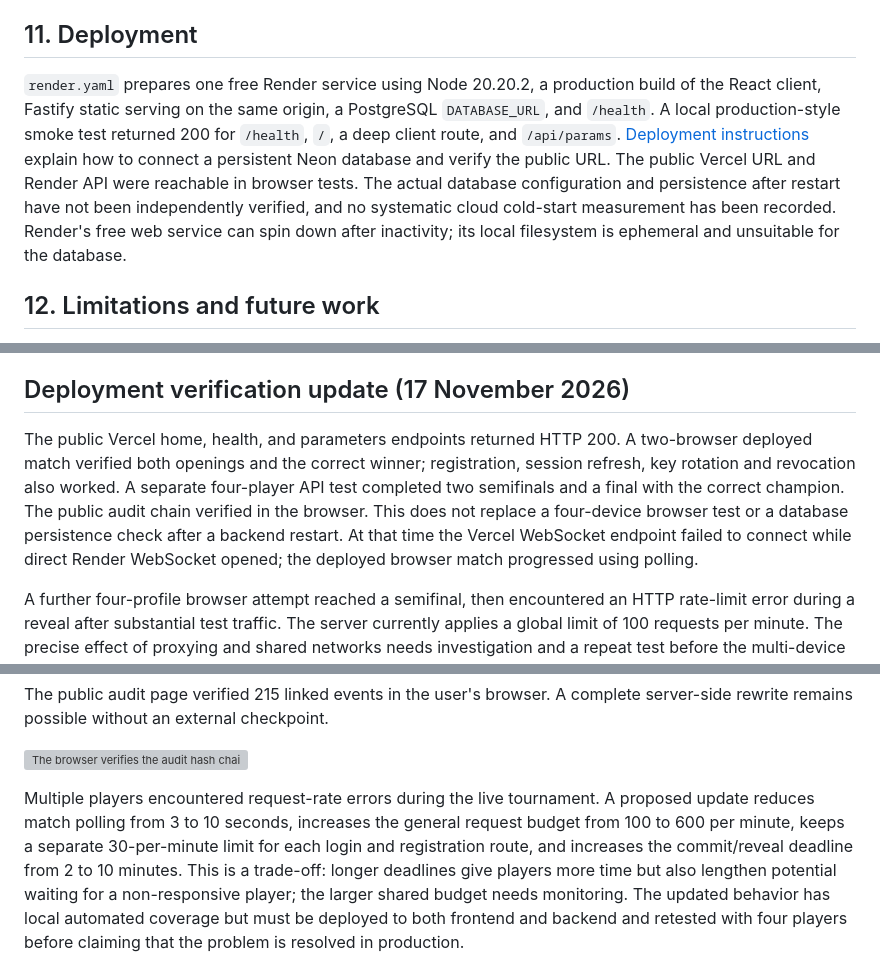
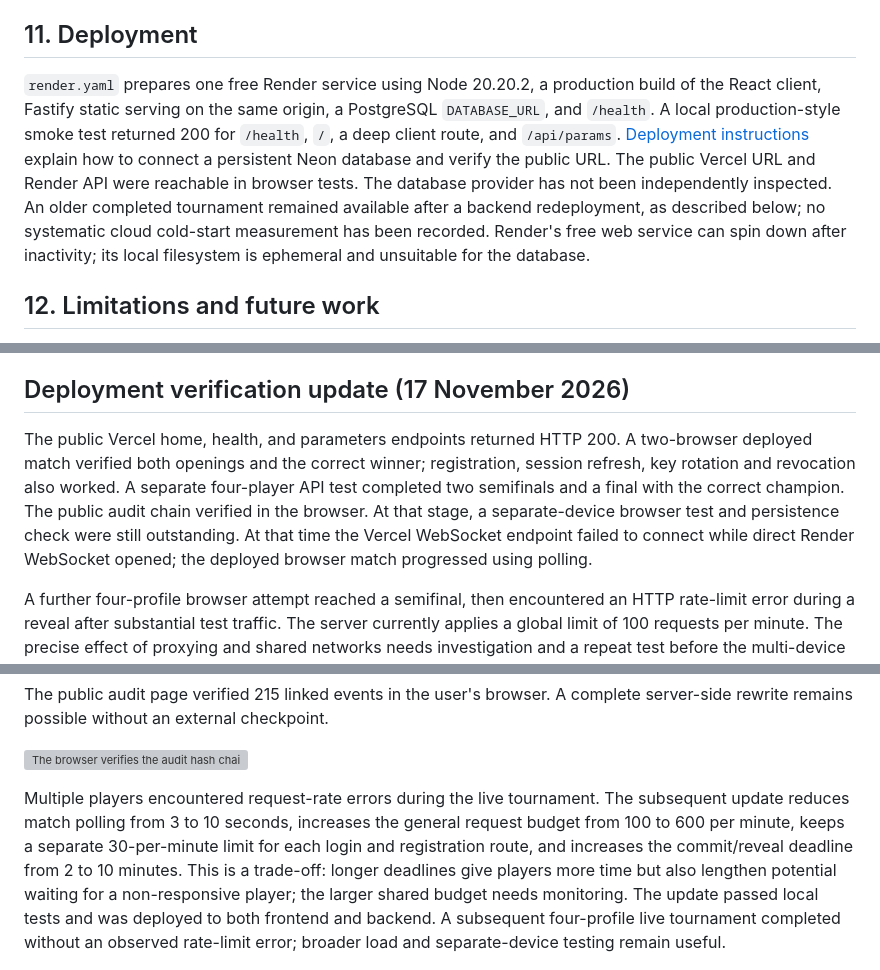
Before and after one commit to Zubair378/rps-commitments, a Markdown page: docs/report.md, 3 parts joined by grey strips. Drawn GitHub-style; grey boxes are pictures that could not be loaded.

Commit message:
docs: record live four-player and persistence results

```diff
--- a/docs/report.md
+++ b/docs/report.md
@@ -92,7 +92,7 @@ Vitest covers nine crypto properties and vectors, ten attack scenarios, and eigh
 
 ## 11. Deployment
 
-`render.yaml` prepares one free Render service using Node 20.20.2, a production build of the React client, Fastify static serving on the same origin, a PostgreSQL `DATABASE_URL`, and `/health`. A local production-style smoke test returned 200 for `/health`, `/`, a deep client route, and `/api/params`. [Deployment instructions](deployment.md) explain how to connect a persistent Neon database and verify the public URL. The public Vercel URL and Render API were reachable in browser tests. The actual database configuration and persistence after restart have not been independently verified, and no systematic cloud cold-start measurement has been recorded. Render's free web service can spin down after inactivity; its local filesystem is ephemeral and unsuitable for the database.
+`render.yaml` prepares one free Render service using Node 20.20.2, a production build of the React client, Fastify static serving on the same origin, a PostgreSQL `DATABASE_URL`, and `/health`. A local production-style smoke test returned 200 for `/health`, `/`, a deep client route, and `/api/params`. [Deployment instructions](deployment.md) explain how to connect a persistent Neon database and verify the public URL. The public Vercel URL and Render API were reachable in browser tests. The database provider has not been independently inspected. An older completed tournament remained available after a backend redeployment, as described below; no systematic cloud cold-start measurement has been recorded. Render's free web service can spin down after inactivity; its local filesystem is ephemeral and unsuitable for the database.
 
 ## 12. Limitations and future work
 
@@ -115,7 +115,7 @@ The course requires exactly three members, each with code commits and a defense-
 
 ## Deployment verification update (17 November 2026)
 
-The public Vercel home, health, and parameters endpoints returned HTTP 200. A two-browser deployed match verified both openings and the correct winner; registration, session refresh, key rotation and revocation also worked. A separate four-player API test completed two semifinals and a final with the correct champion. The public audit chain verified in the browser. This does not replace a four-device browser test or a database persistence check after a backend restart. At that time the Vercel WebSocket endpoint failed to connect while direct Render WebSocket opened; the deployed browser match progressed using polling.
+The public Vercel home, health, and parameters endpoints returned HTTP 200. A two-browser deployed match verified both openings and the correct winner; registration, session refresh, key rotation and revocation also worked. A separate four-player API test completed two semifinals and a final with the correct champion. The public audit chain verified in the browser. At that stage, a separate-device browser test and persistence check were still outstanding. At that time the Vercel WebSocket endpoint failed to connect while direct Render WebSocket opened; the deployed browser match progressed using polling.
 
 A further four-profile browser attempt reached a semifinal, then encountered an HTTP rate-limit error during a reveal after substantial test traffic. The server currently applies a global limit of 100 requests per minute. The precise effect of proxying and shared networks needs investigation and a repeat test before the multi-device demo; the rate limit should not simply be disabled.
 
@@ -135,7 +135,7 @@ The public audit page verified 215 linked events in the user's browser. A comple
 
 ![The browser verifies the audit hash chain.](results/user-tournament/audit.png)
 
-Multiple players encountered request-rate errors during the live tournament. A proposed update reduces match polling from 3 to 10 seconds, increases the general request budget from 100 to 600 per minute, keeps a separate 30-per-minute limit for each login and registration route, and increases the commit/reveal deadline from 2 to 10 minutes. This is a trade-off: longer deadlines give players more time but also lengthen potential waiting for a non-responsive player; the larger shared budget needs monitoring. The updated behavior has local automated coverage but must be deployed to both frontend and backend and retested with four players before claiming that the problem is resolved in production.
+Multiple players encountered request-rate errors during the live tournament. The subsequent update reduces match polling from 3 to 10 seconds, increases the general request budget from 100 to 600 per minute, keeps a separate 30-per-minute limit for each login and registration route, and increases the commit/reveal deadline from 2 to 10 minutes. This is a trade-off: longer deadlines give players more time but also lengthen potential waiting for a non-responsive player; the larger shared budget needs monitoring. The update passed local tests and was deployed to both frontend and backend. A subsequent four-profile live tournament completed without an observed rate-limit error; broader load and separate-device testing remain useful.
 
 ![A rate-limit error during the tournament.](results/user-tournament/rate-limit.png)
 
```
Also changed, not shown: other parts of docs/report.md (+13 -1 lines), docs/results/student-screenshots/20-final-verified.png (added), docs/results/student-screenshots/20-semifinal-one-verified.png (added), docs/results/student-screenshots/20-semifinal-two-verified.png (added), docs/results/student-screenshots/21-live-complete-bracket.png (added), docs/results/student-screenshots/22-data-after-redeploy.png (added), 1 other file.
